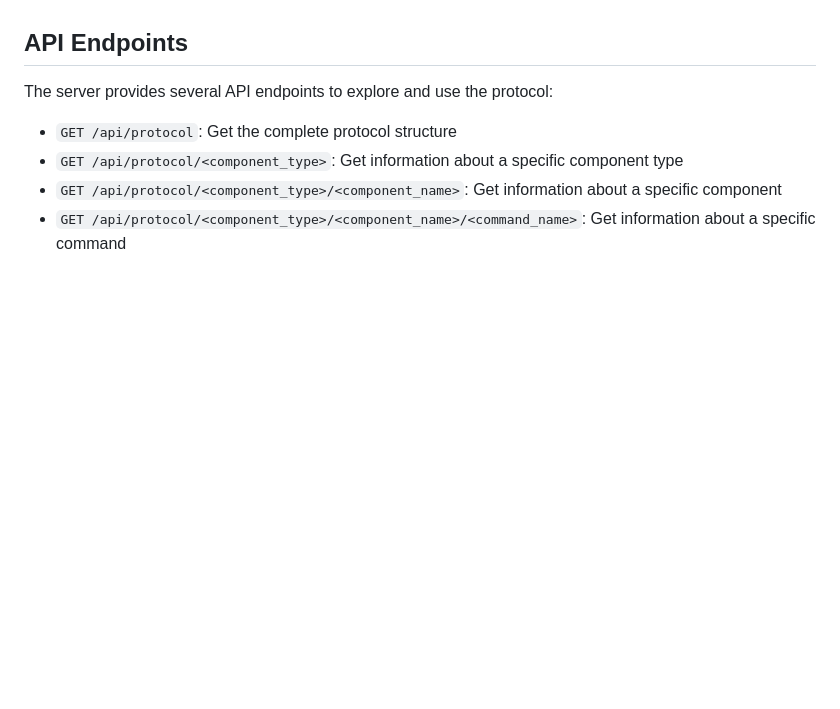
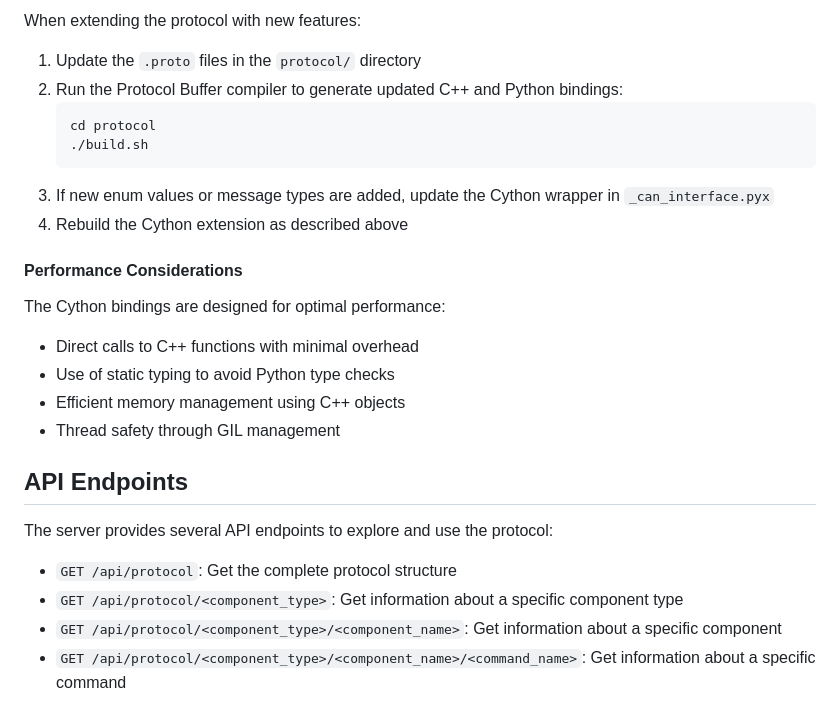
Before and after one commit to terranblake/go-kart-platform, a Markdown page: docs/protocol.md, the part around the change printed below. Rendered like a GitHub page; blank space fills up the shorter version.

````diff
--- a/docs/protocol.md
+++ b/docs/protocol.md
@@ -157,3 +223,22 @@ This will compile the Cython extension and install the package in development mo
+When extending the protocol with new features:
+
+1. Update the `.proto` files in the `protocol/` directory
+2. Run the Protocol Buffer compiler to generate updated C++ and Python bindings:
+   ```bash
+   cd protocol
+   ./build.sh
+   ```
+3. If new enum values or message types are added, update the Cython wrapper in `_can_interface.pyx`
+4. Rebuild the Cython extension as described above
+
+#### Performance Considerations
+
+The Cython bindings are designed for optimal performance:
+
+- Direct calls to C++ functions with minimal overhead
+- Use of static typing to avoid Python type checks
+- Efficient memory management using C++ objects
+- Thread safety through GIL management
 
 ## API Endpoints
 
````
Also changed, not shown: other parts of docs/protocol.md (+68 -2 lines).
